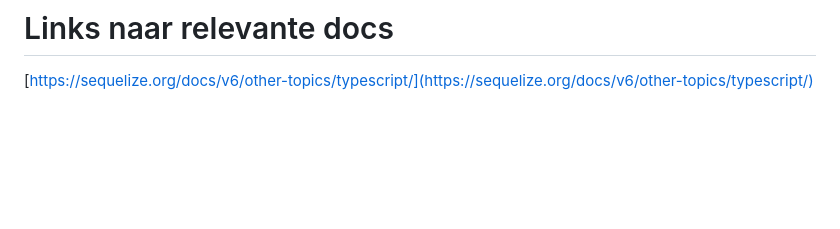
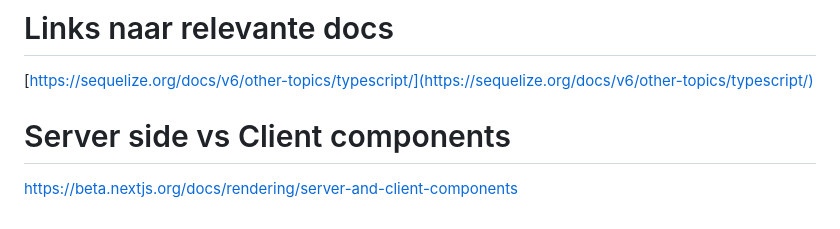
Before and after one commit to farmconnecthhs/farmconnecthhs, a Markdown page: Backend/README.md, the part around the change. Rendered like a GitHub page; blank space fills up the shorter version.

```diff
--- a/Backend/README.md
+++ b/Backend/README.md
@@ -160,3 +160,6 @@ export type FilterUserDTO = {
 
 # Links naar relevante docs
 [https://sequelize.org/docs/v6/other-topics/typescript/](https://sequelize.org/docs/v6/other-topics/typescript/)
+
+# Server side vs Client components
+https://beta.nextjs.org/docs/rendering/server-and-client-components
```
